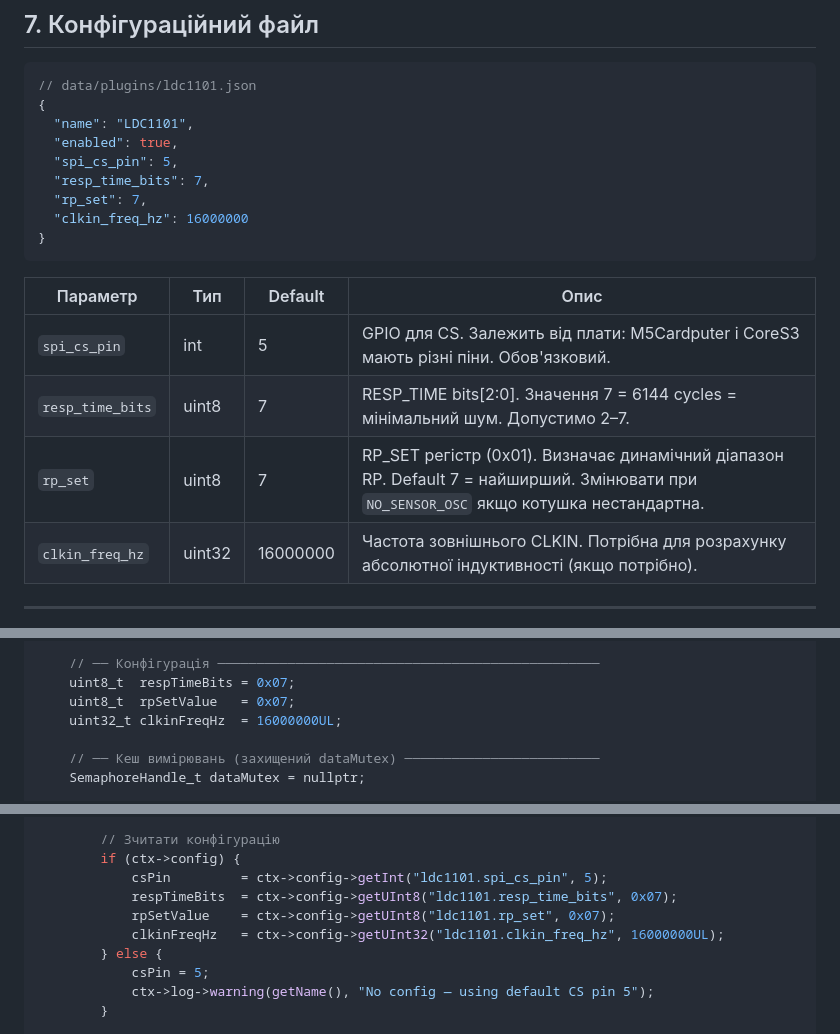
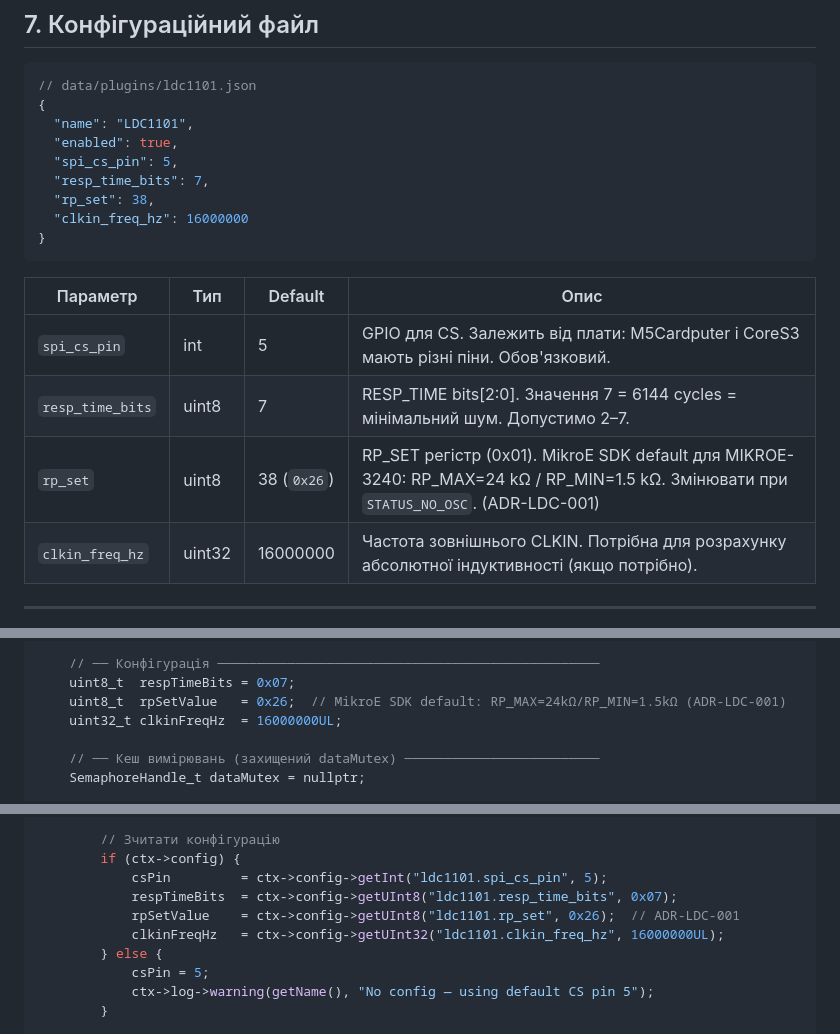
Before and after one commit to xkachya/CoinTrace, a Markdown page: docs/architecture/LDC1101_ARCHITECTURE.md, 3 parts joined by grey strips. Drawn GitHub-style.

````diff
--- a/docs/architecture/LDC1101_ARCHITECTURE.md
+++ b/docs/architecture/LDC1101_ARCHITECTURE.md
@@ -316,7 +339,7 @@ struct PluginContext {
   "enabled": true,
   "spi_cs_pin": 5,
   "resp_time_bits": 7,
-  "rp_set": 7,
+  "rp_set": 38,
   "clkin_freq_hz": 16000000
 }
 ```
@@ -325,7 +348,7 @@ struct PluginContext {
 |---|---|---|---|
 | `spi_cs_pin` | int | 5 | GPIO для CS. Залежить від плати: M5Cardputer і CoreS3 мають різні піни. Обов'язковий. |
 | `resp_time_bits` | uint8 | 7 | RESP_TIME bits[2:0]. Значення 7 = 6144 cycles = мінімальний шум. Допустимо 2–7. |
-| `rp_set` | uint8 | 7 | RP_SET регістр (0x01). Визначає динамічний діапазон RP. Default 7 = найширший. Змінювати при `NO_SENSOR_OSC` якщо котушка нестандартна. |
+| `rp_set` | uint8 | 38 (`0x26`) | RP_SET регістр (0x01). MikroE SDK default для MIKROE-3240: RP_MAX=24 kΩ / RP_MIN=1.5 kΩ. Змінювати при `STATUS_NO_OSC`. (ADR-LDC-001) |
 | `clkin_freq_hz` | uint32 | 16000000 | Частота зовнішнього CLKIN. Потрібна для розрахунку абсолютної індуктивності (якщо потрібно). |
 
 ---
@@ -377,7 +400,7 @@ private:
 
     // ── Конфігурація ─────────────────────────────────────────────────
     uint8_t  respTimeBits = 0x07;
-    uint8_t  rpSetValue   = 0x07;
+    uint8_t  rpSetValue   = 0x26;  // MikroE SDK default: RP_MAX=24kΩ/RP_MIN=1.5kΩ (ADR-LDC-001)
     uint32_t clkinFreqHz  = 16000000UL;
 
     // ── Кеш вимірювань (захищений dataMutex) ─────────────────────────
@@ -440,7 +463,7 @@ public:
         if (ctx->config) {
             csPin         = ctx->config->getInt("ldc1101.spi_cs_pin", 5);
             respTimeBits  = ctx->config->getUInt8("ldc1101.resp_time_bits", 0x07);
-            rpSetValue    = ctx->config->getUInt8("ldc1101.rp_set", 0x07);
+            rpSetValue    = ctx->config->getUInt8("ldc1101.rp_set", 0x26);  // ADR-LDC-001
             clkinFreqHz   = ctx->config->getUInt32("ldc1101.clkin_freq_hz", 16000000UL);
         } else {
             csPin = 5;
````
Also changed, not shown: other parts of docs/architecture/LDC1101_ARCHITECTURE.md (+35 -6 lines), docs/architecture/SYSTEM_AUDIT_v1.1.0.md (+10 -10 lines).
